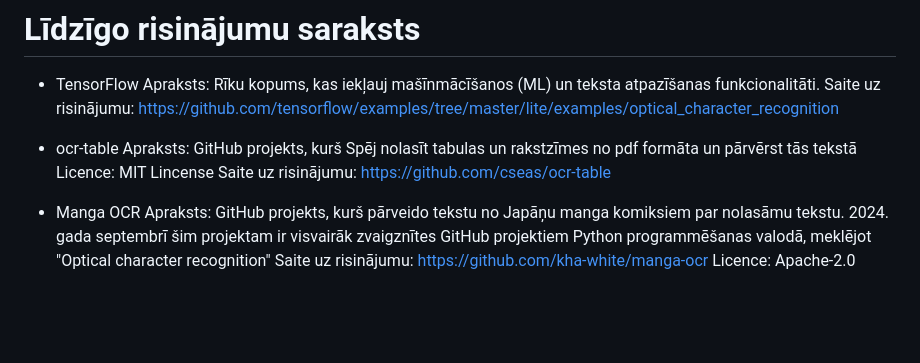
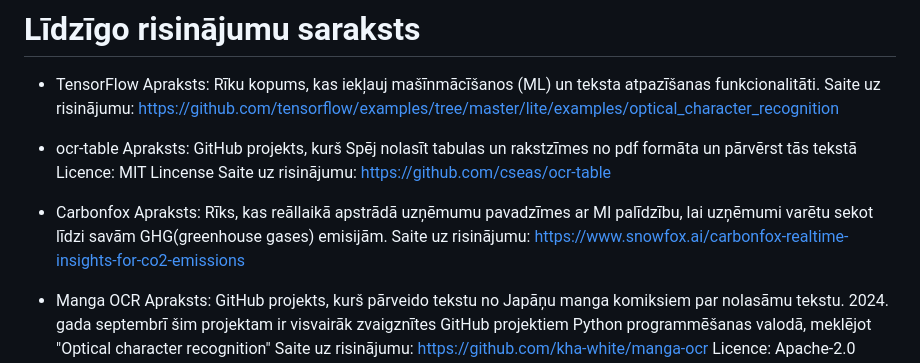
Before and after one commit to HarKemp/ProjLab, a Markdown page: README.md, the part around the change. Drawn GitHub-style; blank space fills up the shorter version.

Commit message:
Update README.md
Pievienoju līdzīgo risinājumu

```diff
--- a/README.md
+++ b/README.md
@@ -37,6 +37,10 @@ Saite uz risinājumu: https://github.com/tensorflow/examples/tree/master/lite/ex
 Apraksts: GitHub projekts, kurš Spēj nolasīt tabulas un rakstzīmes no pdf formāta un pārvērst tās tekstā</br>
 Licence: MIT Lincense</br>
 Saite uz risinājumu: https://github.com/cseas/ocr-table
+
+* Carbonfox
+Apraksts: Rīks, kas reāllaikā apstrādā uzņēmumu pavadzīmes ar MI palīdzību, lai uzņēmumi varētu sekot līdzi savām GHG(greenhouse gases) emisijām.</br>
+Saite uz risinājumu: https://www.snowfox.ai/carbonfox-realtime-insights-for-co2-emissions
 
 * Manga OCR
 Apraksts: GitHub projekts, kurš pārveido tekstu no Japāņu manga komiksiem par nolasāmu tekstu.
```
